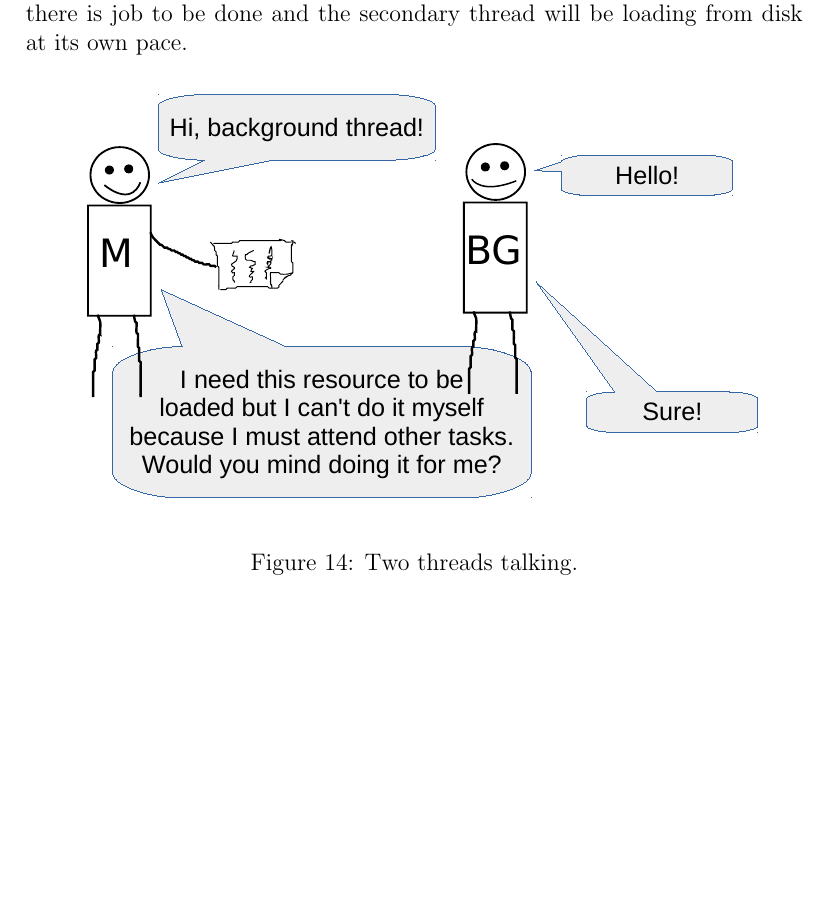
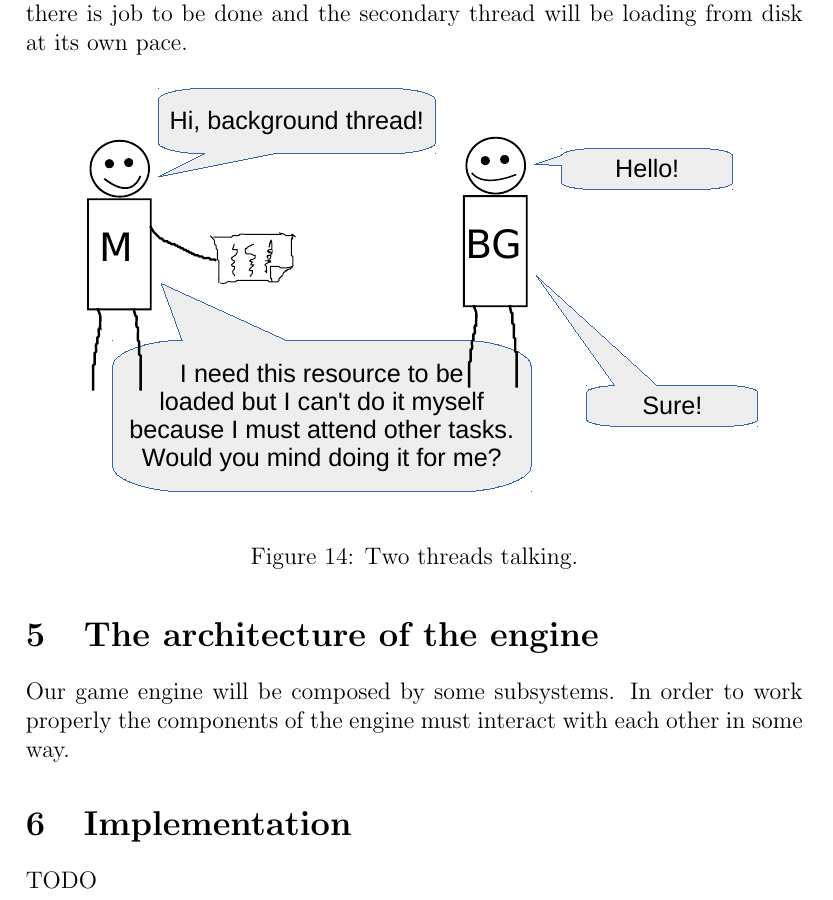
Before and after one commit to tuket/OWMAN, a LaTeX document (doc/be.tex): part of page 17 of 18, cut so that both start at the same text, the shorter picture padded with empty space. Compiled offline with pdfLaTeX; the source files are stored in an older character set and shown here as Unicode.

Commit message:
more tfg doc

```diff
--- a/doc/be.tex
+++ b/doc/be.tex
@@ -287,6 +287,17 @@ The bottleneck here is the access to disk. Access to disk blocks the CPU and req
 	\label{fig:comic1}
 \end{figure}
 
+\section{The architecture of the engine}
+
+Our game engine will be composed by some subsystems.
+In order to work properly the components of the engine must interact with each other in some way.
+
+
+
+\section{Implementation}
+TODO
+
+
 \bibliography{tfg}
 
 \begin{thebibliography}{99}
```
